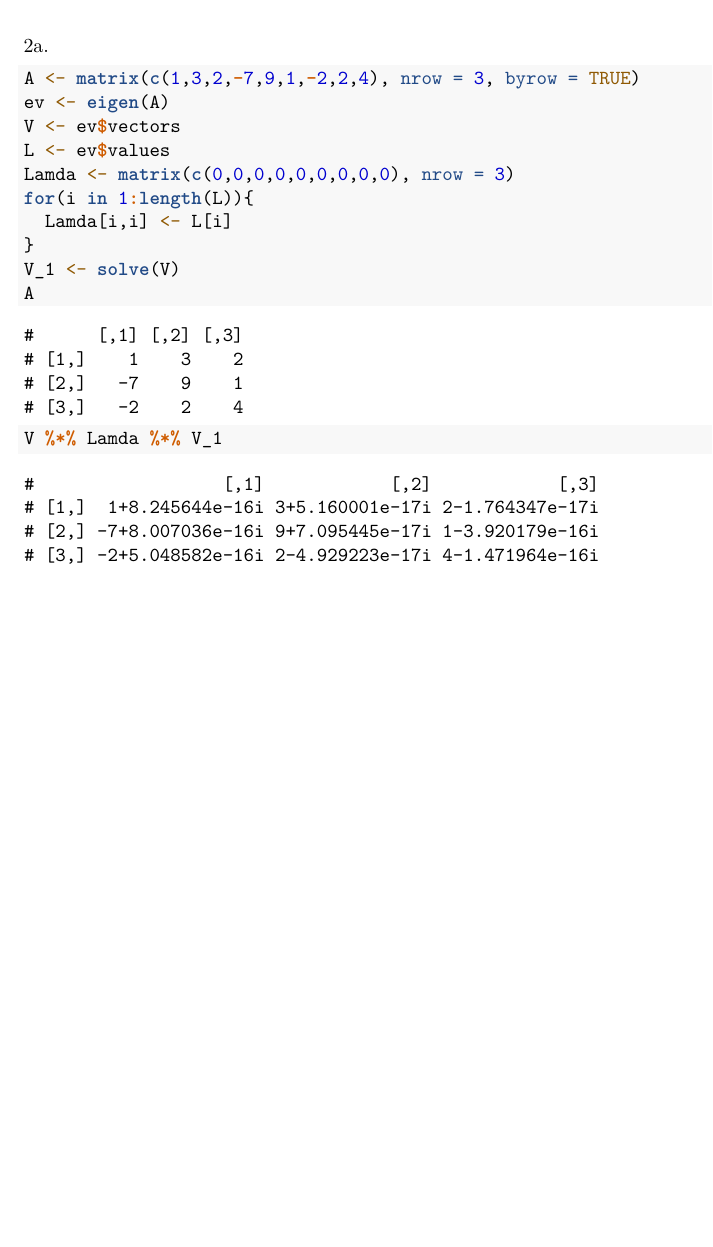
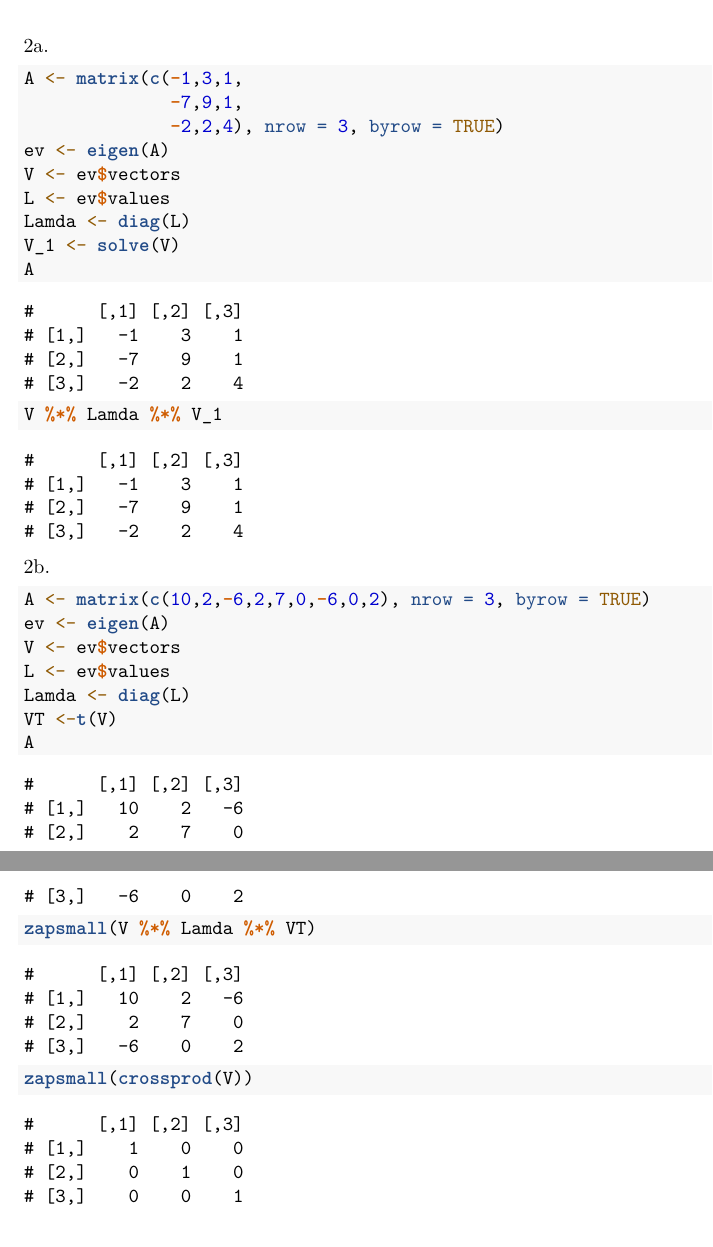
Before and after one commit to sonish13/stat-comp-hwk-3, an R Markdown document (stat-comp-hwk-3.Rmd): part of page 4 of 4 before the commit and two parts of pages 4 and 5 of 5 after it, the two joined at a grey line, cut so that both start at the same text, the shorter picture padded with empty space. Rendered offline with R 4.5, knitr and Pandoc, then LaTeX, with nearby package versions.

Commit message:
Completed 2b and fixed 2a

````diff
--- a/stat-comp-hwk-3.Rmd
+++ b/stat-comp-hwk-3.Rmd
@@ -87,16 +87,27 @@ ggplot(df, aes(x = x, y = y)) +
 
 2a.
 ```{r}
-A <- matrix(c(1,3,2,-7,9,1,-2,2,4), nrow = 3, byrow = TRUE)
+A <- matrix(c(-1,3,1,
+              -7,9,1,
+              -2,2,4), nrow = 3, byrow = TRUE)
 ev <- eigen(A)
 V <- ev$vectors
 L <- ev$values
-Lamda <- matrix(c(0,0,0,0,0,0,0,0,0), nrow = 3)
-for(i in 1:length(L)){
-  Lamda[i,i] <- L[i]
-}
+Lamda <- diag(L)
 V_1 <- solve(V)
 A
 V %*% Lamda %*% V_1
+```
 
+2b.
+```{r}
+A <- matrix(c(10,2,-6,2,7,0,-6,0,2), nrow = 3, byrow = TRUE)
+ev <- eigen(A)
+V <- ev$vectors
+L <- ev$values
+Lamda <- diag(L)
+VT <-t(V)
+A
+zapsmall(V %*% Lamda %*% VT)
+zapsmall(crossprod(V))
 ```
````
